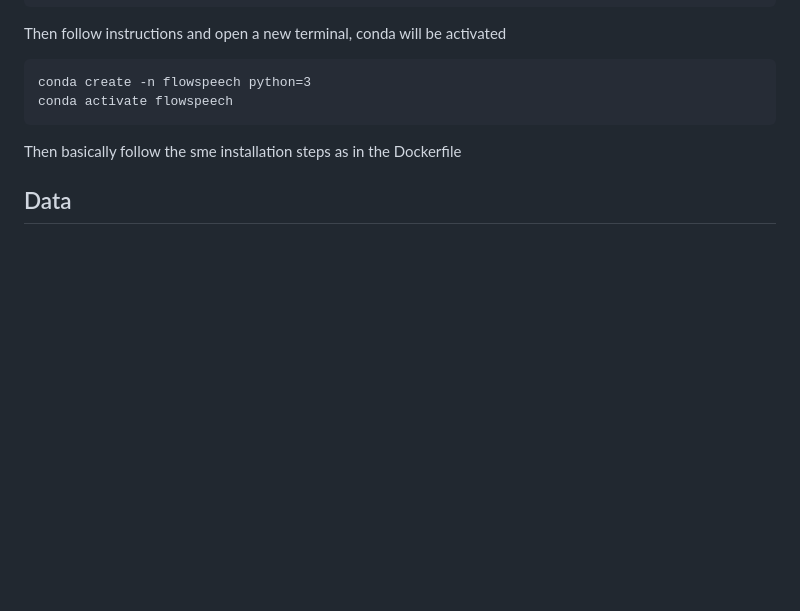
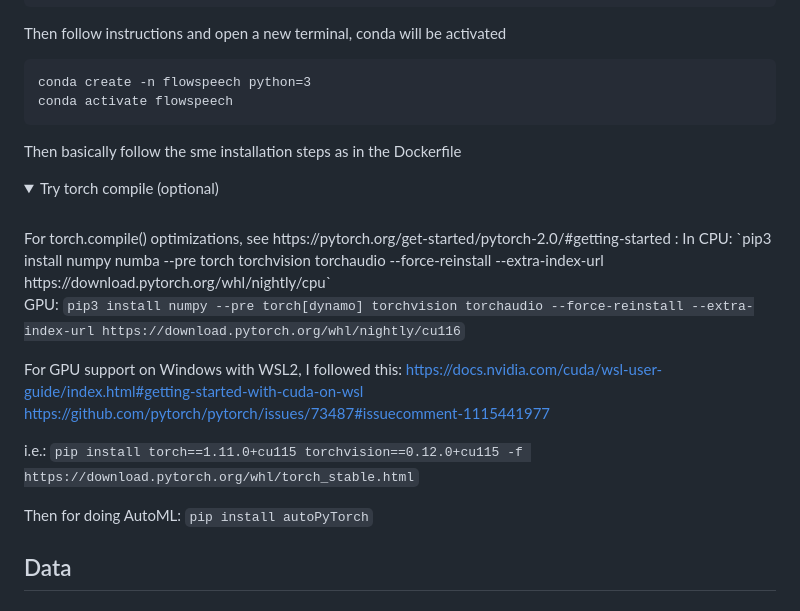
Before and after one commit to numediart/TIPAA-SSL, a Markdown page: README.md, the part around the change. Drawn GitHub-style; folded sections open; blank space fills up the shorter version.

Commit message:
infos for torch compile

````diff
--- a/README.md
+++ b/README.md
@@ -43,6 +43,27 @@ conda activate flowspeech
 ```
 
 Then basically follow the sme installation steps as in the Dockerfile
+
+<details>
+<summary>Try torch compile (optional)</summary>
+<br>
+For torch.compile() optimizations, see https://pytorch.org/get-started/pytorch-2.0/#getting-started :
+In CPU:
+`pip3 install numpy numba --pre torch torchvision torchaudio --force-reinstall --extra-index-url https://download.pytorch.org/whl/nightly/cpu`
+
+GPU:
+`pip3 install numpy --pre torch[dynamo] torchvision torchaudio --force-reinstall --extra-index-url https://download.pytorch.org/whl/nightly/cu116`
+
+
+For GPU support on Windows with WSL2, I followed this:
+https://docs.nvidia.com/cuda/wsl-user-guide/index.html#getting-started-with-cuda-on-wsl
+https://github.com/pytorch/pytorch/issues/73487#issuecomment-1115441977
+
+i.e.: `pip install torch==1.11.0+cu115 torchvision==0.12.0+cu115 -f https://download.pytorch.org/whl/torch_stable.html`
+
+Then for doing AutoML: `pip install autoPyTorch`
+
+</details>
 
 ## Data
 
````
